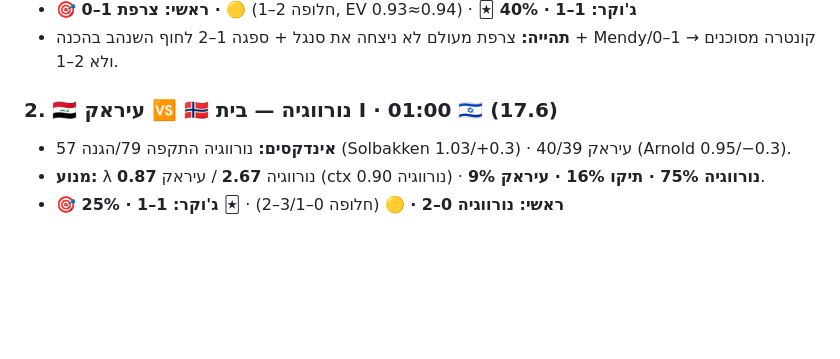
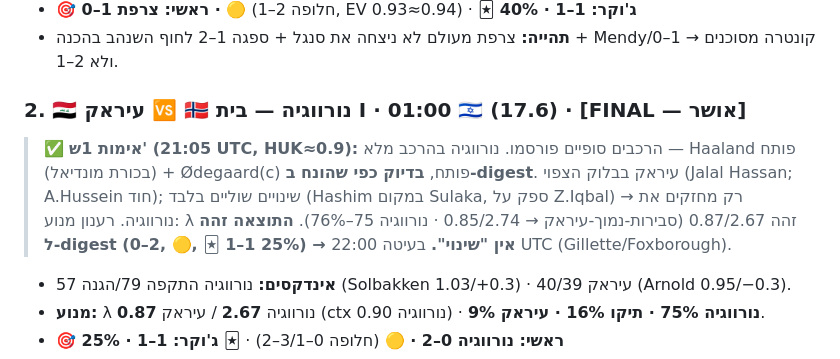
Before and after one commit to BumbleBeeDream/Mondial, a Markdown page: predictions/auto/2026-06-16.md, the part around the change. GitHub-like rendering; blank space fills up the shorter version.

Commit message:
Verify Iraq-Norway final lineup (~1h): confirmed, no change to 0-2 Norway
Co-Authored-By: Claude Opus 4.8 (1M context) <noreply@anthropic.com>
Claude-Session: https://claude.ai/code/session_0188TjPLLoMAoFDqC7wACUW7

```diff
--- a/predictions/auto/2026-06-16.md
+++ b/predictions/auto/2026-06-16.md
@@ -21,7 +21,8 @@
 - **🎯 ראשי: צרפת 1–0 · 🟡** (חלופה 2–1, EV 0.93≈0.94) · **🃏 ג'וקר: 1–1 · 40%**
 - **תהייה:** צרפת מעולם לא ניצחה את סנגל + ספגה 1–2 לחוף השנהב בהכנה + Mendy/קונטרה מסוכנים → 1–0 ולא 2–1.
 
-### 2. 🇮🇶 עיראק 🆚 🇳🇴 נורווגיה — בית I · 01:00 🇮🇱 (17.6)
+### 2. 🇮🇶 עיראק 🆚 🇳🇴 נורווגיה — בית I · 01:00 🇮🇱 (17.6) · **[FINAL — אושר]**
+> ✅ **אימות 1ש' (21:05 UTC, HUK≈0.9):** הרכבים סופיים פורסמו. נורווגיה בהרכב מלא — Haaland פותח (בכורת מונדיאל) + Ødegaard(c) פותח, **בדיוק כפי שהונח ב-digest**. עיראק בבלוק הצפוי (Jalal Hassan; A.Hussein חוד); שינויים שוליים בלבד (Hashim במקום Sulaka, ספק על Z.Iqbal) → רק מחזקים את נורווגיה. רענון מנוע: λ זהה 0.87/2.67 (סבירות-נמוך-עיראק → 0.85/2.74 · נורווגיה 75–76%). **התוצאה זהה ל-digest (0–2, 🟡, 🃏 1–1 25%) → אין "שינוי".** בעיטה 22:00 UTC (Gillette/Foxborough).
 - **אינדקסים:** נורווגיה התקפה 79/הגנה 57 (Solbakken 1.03/+0.3) · עיראק 40/39 (Arnold 0.95/−0.3).
 - **מנוע:** λ נורווגיה **2.67** / עיראק **0.87** (ctx 0.90 נורווגיה) · **נורווגיה 75% · תיקו 16% · עיראק 9%**.
 - **🎯 ראשי: נורווגיה 0–2 · 🟡** (חלופה 0–3/1–2) · **🃏 ג'וקר: 1–1 · 25%**
```
